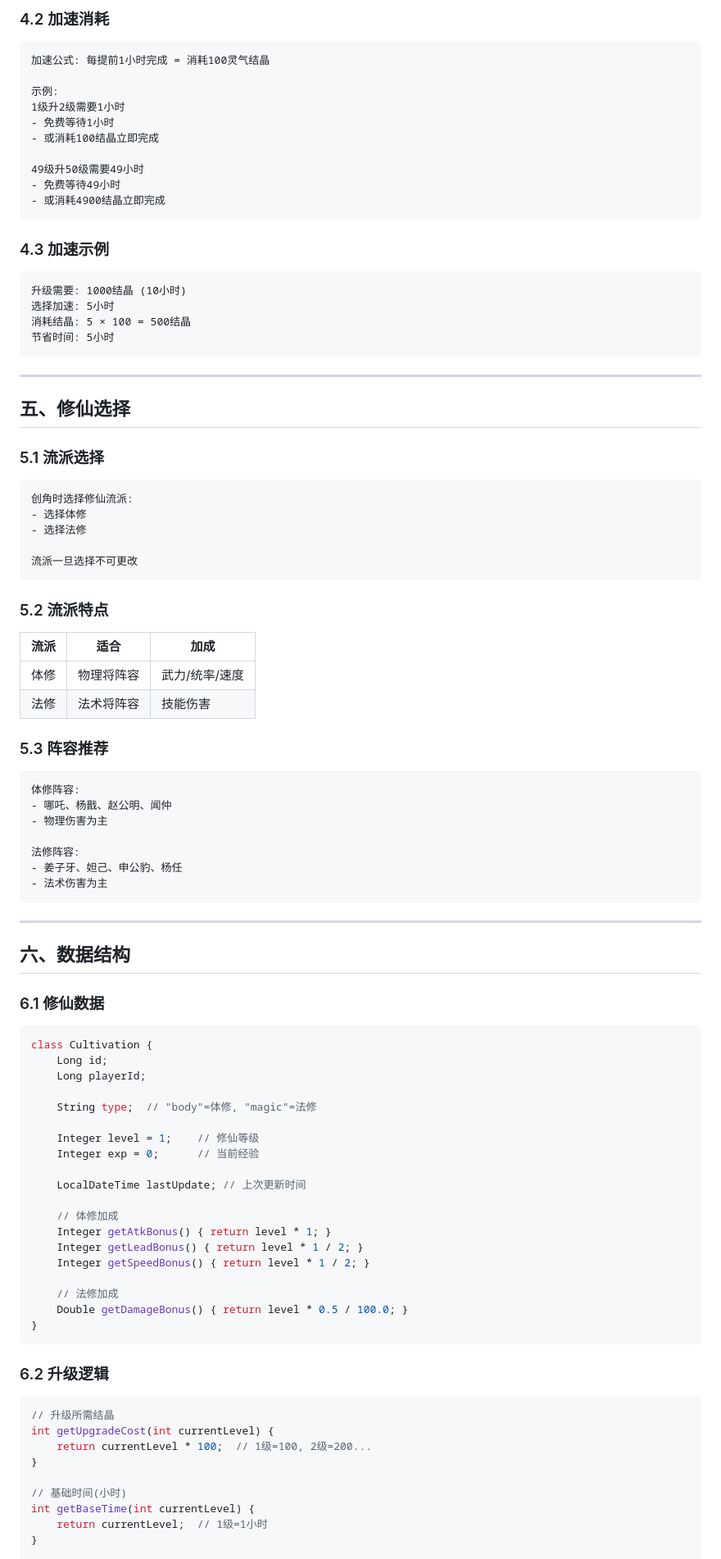
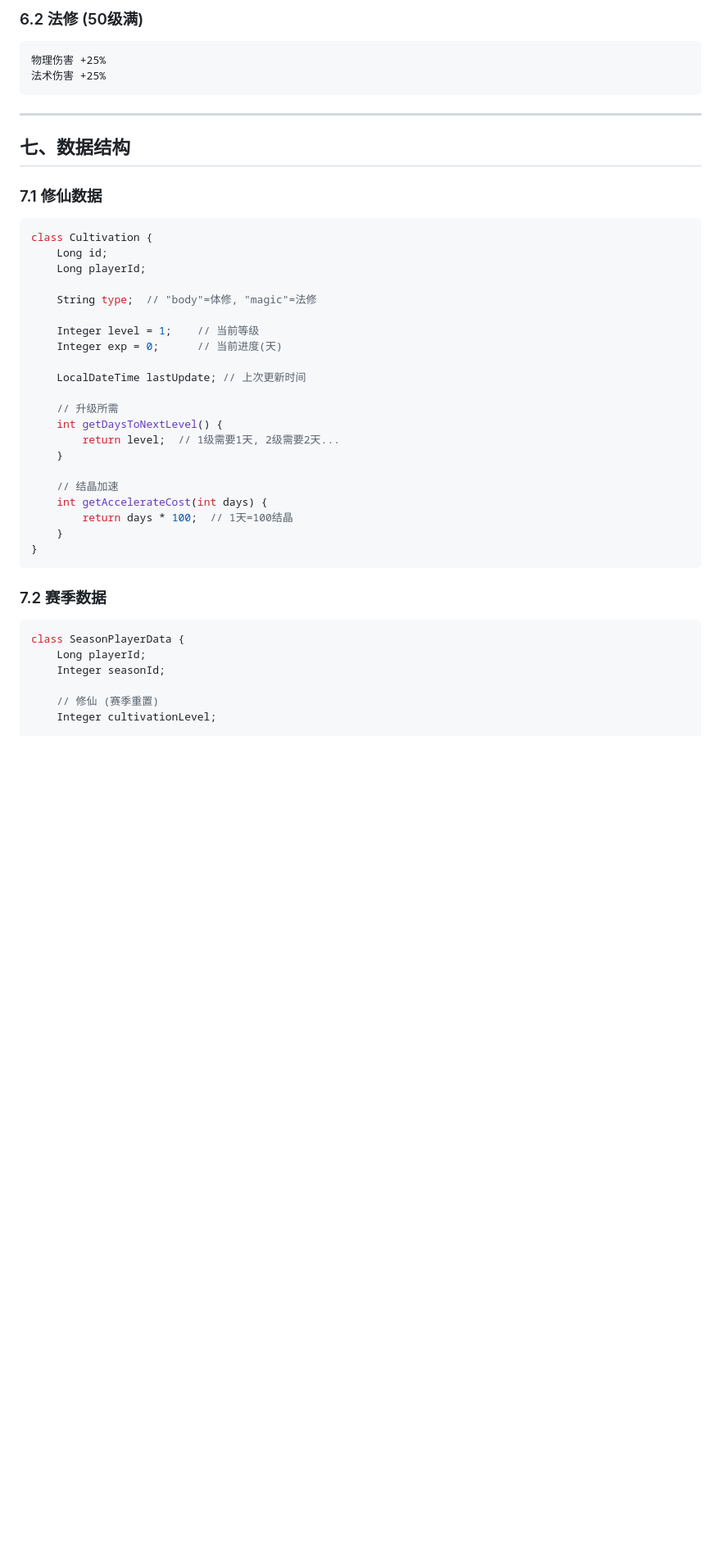
Before and after one commit to tiandiyou/fengshen-game, a Markdown page: docs/CULTIVATION_SYSTEM.md, the part around one of its changes. Shown at 82% size. GitHub-like rendering; blank space fills up the shorter version.

````diff
--- a/docs/CULTIVATION_SYSTEM.md
+++ b/docs/CULTIVATION_SYSTEM.md
@@ -133,67 +139,17 @@
 ```
 
-### 4.2 加速消耗
+### 6.2 法修 (50级满)
 
 ```
-加速公式: 每提前1小时完成 = 消耗100灵气结晶
-
-示例:
-1级升2级需要1小时
-- 免费等待1小时
-- 或消耗100结晶立即完成
-
-49级升50级需要49小时
-- 免费等待49小时
-- 或消耗4900结晶立即完成
-```
-
-### 4.3 加速示例
-
-```
-升级需要: 1000结晶 (10小时)
-选择加速: 5小时
-消耗结晶: 5 × 100 = 500结晶
-节省时间: 5小时
+物理伤害 +25%
+法术伤害 +25%
 ```
 
 ---
 
-## 五、修仙选择
+## 七、数据结构
 
-### 5.1 流派选择
-
-```
-创角时选择修仙流派:
-- 选择体修
-- 选择法修
-
-流派一旦选择不可更改
-```
-
-### 5.2 流派特点
-
-| 流派 | 适合 | 加成 |
-|------|------|------|
-| 体修 | 物理将阵容 | 武力/统率/速度 |
-| 法修 | 法术将阵容 | 技能伤害 |
-
-### 5.3 阵容推荐
-
-```
-体修阵容:
-- 哪吒、杨戬、赵公明、闻仲
-- 物理伤害为主
-
-法修阵容:
-- 姜子牙、妲己、申公豹、杨任
-- 法术伤害为主
-```
-
----
-
-## 六、数据结构
-
-### 6.1 修仙数据
+### 7.1 修仙数据
 
 ```java
 class Cultivation {
@@ -202,31 +158,30 @@ class Cultivation {
 
     String type;  // "body"=体修, "magic"=法修
 
-    Integer level = 1;    // 修仙等级
-    Integer exp = 0;      // 当前经验
+    Integer level = 1;    // 当前等级
+    Integer exp = 0;      // 当前进度(天)
 
     LocalDateTime lastUpdate; // 上次更新时间
 
-    // 体修加成
-    Integer getAtkBonus() { return level * 1; }
-    Integer getLeadBonus() { return level * 1 / 2; }
-    Integer getSpeedBonus() { return level * 1 / 2; }
+    // 升级所需
+    int getDaysToNextLevel() {
+        return level;  // 1级需要1天, 2级需要2天...
+    }
 
-    // 法修加成
-    Double getDamageBonus() { return level * 0.5 / 100.0; }
+    // 结晶加速
+    int getAccelerateCost(int days) {
+        return days * 100;  // 1天=100结晶
+    }
 }
 ```
 
-### 6.2 升级逻辑
+### 7.2 赛季数据
 
 ```java
-// 升级所需结晶
-int getUpgradeCost(int currentLevel) {
-    return currentLevel * 100;  // 1级=100, 2级=200...
-}
+class SeasonPlayerData {
+    Long playerId;
+    Integer seasonId;
 
-// 基础时间(小时)
-int getBaseTime(int currentLevel) {
-    return currentLevel;  // 1级=1小时
-}
+    // 修仙 (赛季重置)
+    Integer cultivationLevel;
 
````
Also changed, not shown: other parts of docs/CULTIVATION_SYSTEM.md (+139 -140 lines).
